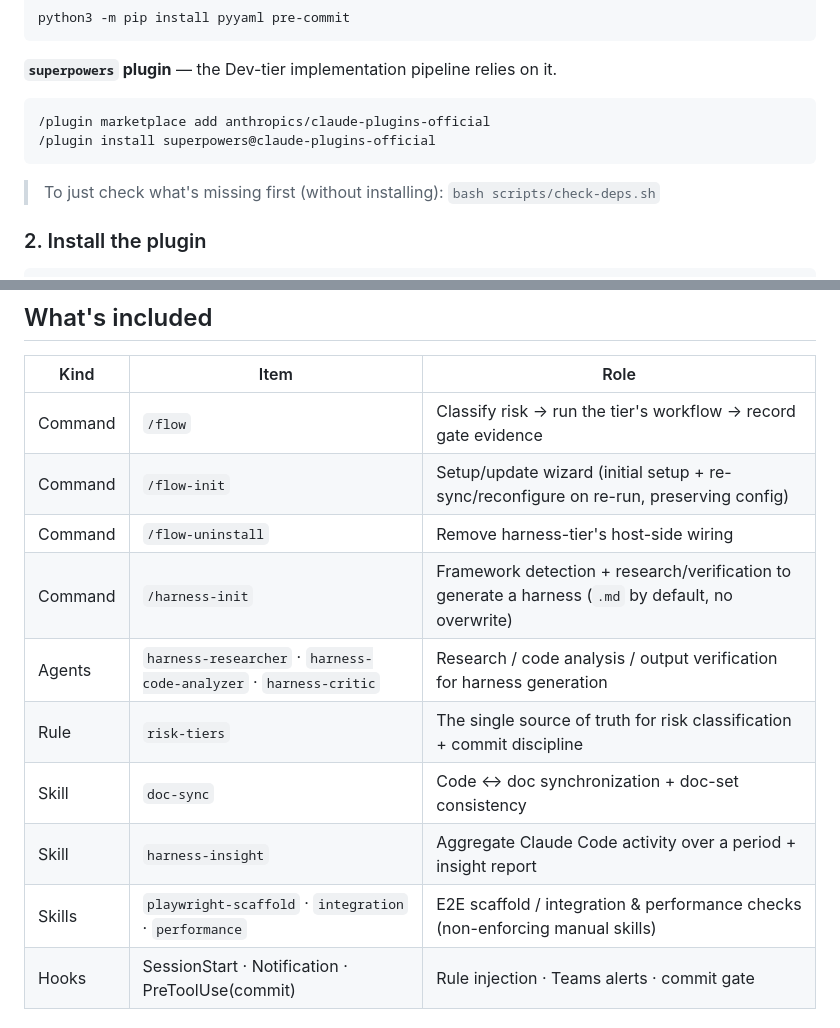
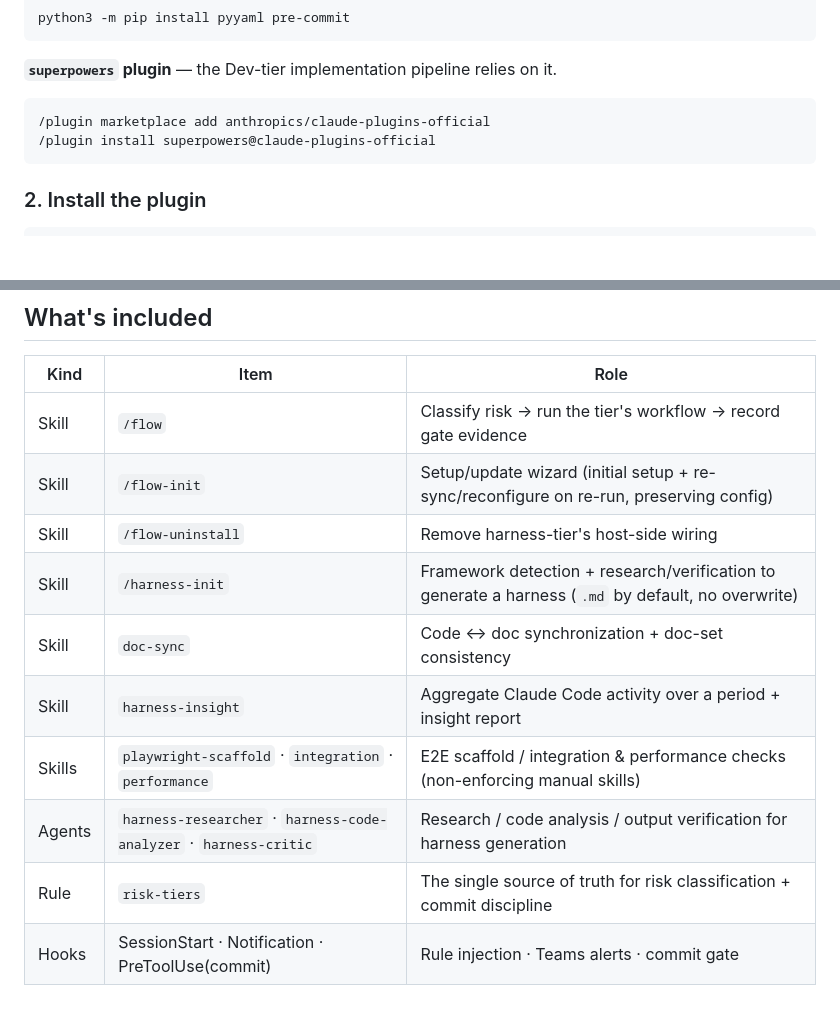
Before and after one commit to foryouself83/harness-tier, a Markdown page: README.md, 2 parts joined by grey strips. Drawn GitHub-style; blank space fills up the shorter version.

````diff
--- a/README.md
+++ b/README.md
@@ -90,8 +90,6 @@ python3 -m pip install pyyaml pre-commit
 /plugin install superpowers@claude-plugins-official
 ```
 
-> To just check what's missing first (without installing): `bash scripts/check-deps.sh`
-
 ### 2. Install the plugin
 
 ```
@@ -127,15 +125,15 @@ After that, start day-to-day work with **`/flow <task description>`**.
 
 | Kind | Item | Role |
 |------|------|------|
-| Command | `/flow` | Classify risk → run the tier's workflow → record gate evidence |
-| Command | `/flow-init` | Setup/update wizard (initial setup + re-sync/reconfigure on re-run, preserving config) |
-| Command | `/flow-uninstall` | Remove harness-tier's host-side wiring |
-| Command | `/harness-init` | Framework detection + research/verification to generate a harness (`.md` by default, no overwrite) |
-| Agents | `harness-researcher` · `harness-code-analyzer` · `harness-critic` | Research / code analysis / output verification for harness generation |
-| Rule | `risk-tiers` | The single source of truth for risk classification + commit discipline |
+| Skill | `/flow` | Classify risk → run the tier's workflow → record gate evidence |
+| Skill | `/flow-init` | Setup/update wizard (initial setup + re-sync/reconfigure on re-run, preserving config) |
+| Skill | `/flow-uninstall` | Remove harness-tier's host-side wiring |
+| Skill | `/harness-init` | Framework detection + research/verification to generate a harness (`.md` by default, no overwrite) |
 | Skill | `doc-sync` | Code ↔ doc synchronization + doc-set consistency |
 | Skill | `harness-insight` | Aggregate Claude Code activity over a period + insight report |
 | Skills | `playwright-scaffold` · `integration` · `performance` | E2E scaffold / integration & performance checks (non-enforcing manual skills) |
+| Agents | `harness-researcher` · `harness-code-analyzer` · `harness-critic` | Research / code analysis / output verification for harness generation |
+| Rule | `risk-tiers` | The single source of truth for risk classification + commit discipline |
 | Hooks | SessionStart · Notification · PreToolUse(commit) | Rule injection · Teams alerts · commit gate |
 
 ## Update & removal
````
Also changed, not shown: README.ko.md (+6 -8 lines).
